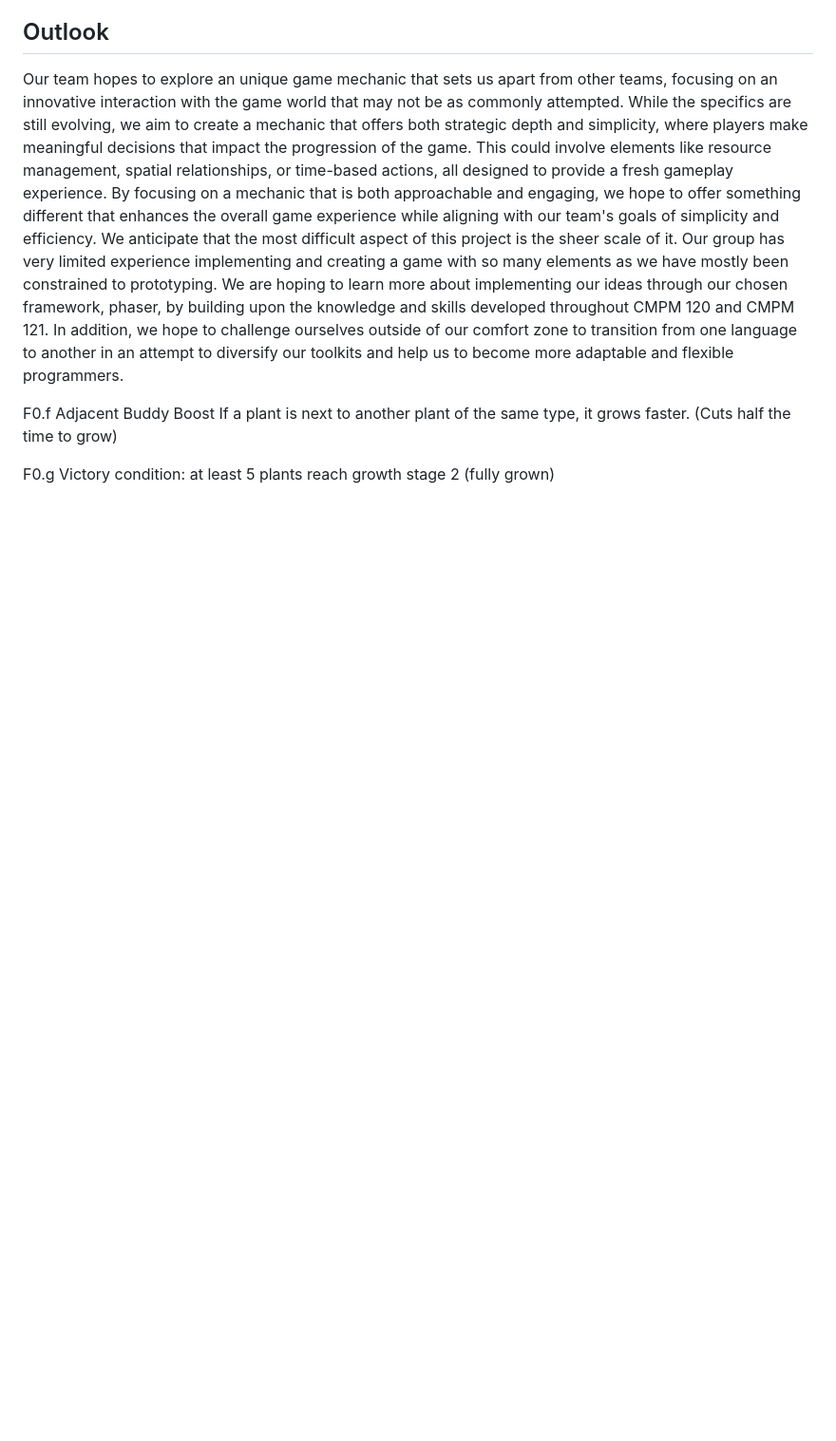
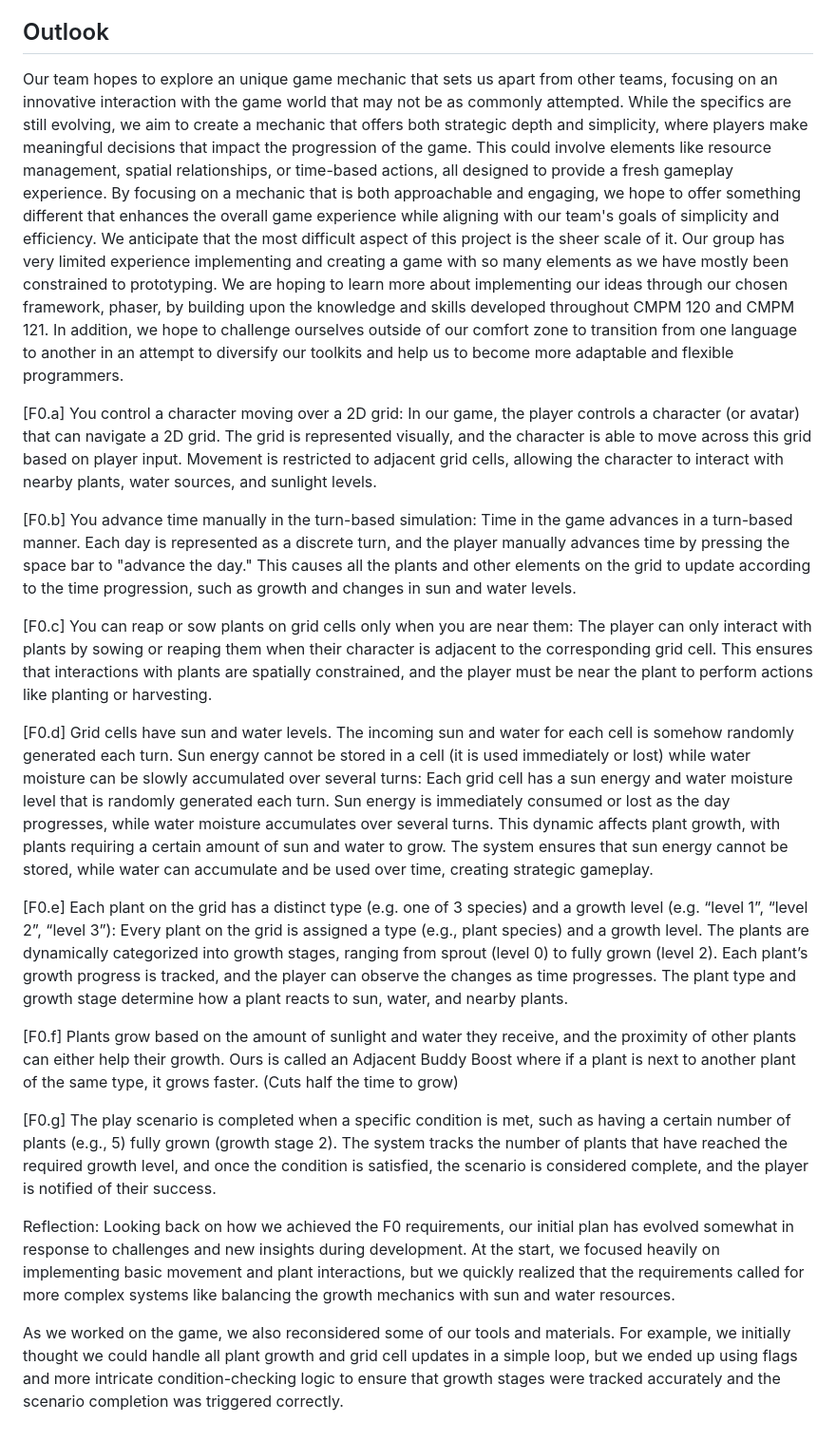
Before and after one commit to mikiz1738/CMPM-121-Team-15-Group-Project-, a Markdown page: README.md, the part around the change. Shown at 95% size. Drawn GitHub-style; blank space fills up the shorter version.

Commit message:
F0.devlog Complete (Check README for responses)

```diff
--- a/README.md
+++ b/README.md
@@ -18,9 +18,22 @@
  We anticipate that the most difficult aspect of this project is the sheer scale of it. Our group has very limited experience implementing and creating a game with so many elements as we have mostly been constrained to prototyping.
  We are hoping to learn more about implementing our ideas through our chosen framework, phaser, by building upon the knowledge and skills developed throughout CMPM 120 and CMPM 121. In addition, we hope to challenge ourselves outside of our comfort zone to transition from one language to another in an attempt to diversify our toolkits and help us to become more adaptable and flexible programmers.
 
-F0.f
-Adjacent Buddy Boost
-If a plant is next to another plant of the same type, it grows faster. (Cuts half the time to grow)
+[F0.a] You control a character moving over a 2D grid: In our game, the player controls a character (or avatar) that can navigate a 2D grid. The grid is represented visually, and the character is able to move across this grid based on player input. Movement is restricted to adjacent grid cells, allowing the character to interact with nearby plants, water sources, and sunlight levels.
 
-F0.g
-Victory condition: at least 5 plants reach growth stage 2 (fully grown)
+[F0.b] You advance time manually in the turn-based simulation: Time in the game advances in a turn-based manner. Each day is represented as a discrete turn, and the player manually advances time by pressing the space bar to "advance the day." This causes all the plants and other elements on the grid to update according to the time progression, such as growth and changes in sun and water levels.
+
+[F0.c] You can reap or sow plants on grid cells only when you are near them: The player can only interact with plants by sowing or reaping them when their character is adjacent to the corresponding grid cell. This ensures that interactions with plants are spatially constrained, and the player must be near the plant to perform actions like planting or harvesting.
+
+[F0.d] Grid cells have sun and water levels. The incoming sun and water for each cell is somehow randomly generated each turn. Sun energy cannot be stored in a cell (it is used immediately or lost) while water moisture can be slowly accumulated over several turns: Each grid cell has a sun energy and water moisture level that is randomly generated each turn. Sun energy is immediately consumed or lost as the day progresses, while water moisture accumulates over several turns. This dynamic affects plant growth, with plants requiring a certain amount of sun and water to grow. The system ensures that sun energy cannot be stored, while water can accumulate and be used over time, creating strategic gameplay.
+
+[F0.e] Each plant on the grid has a distinct type (e.g. one of 3 species) and a growth level (e.g. “level 1”, “level 2”, “level 3”): Every plant on the grid is assigned a type (e.g., plant species) and a growth level. The plants are dynamically categorized into growth stages, ranging from sprout (level 0) to fully grown (level 2). Each plant’s growth progress is tracked, and the player can observe the changes as time progresses. The plant type and growth stage determine how a plant reacts to sun, water, and nearby plants.
+
+[F0.f] Plants grow based on the amount of sunlight and water they receive, and the proximity of other plants can either help their growth.
+Ours is called an Adjacent Buddy Boost where if a plant is next to another plant of the same type, it grows faster. (Cuts half the time to grow)
+
+[F0.g] The play scenario is completed when a specific condition is met, such as having a certain number of plants (e.g., 5) fully grown (growth stage 2). The system tracks the number of plants that have reached the required growth level, and once the condition is satisfied, the scenario is considered complete, and the player is notified of their success.
+
+Reflection:
+Looking back on how we achieved the F0 requirements, our initial plan has evolved somewhat in response to challenges and new insights during development. At the start, we focused heavily on implementing basic movement and plant interactions, but we quickly realized that the requirements called for more complex systems like balancing the growth mechanics with sun and water resources.
+
+As we worked on the game, we also reconsidered some of our tools and materials. For example, we initially thought we could handle all plant growth and grid cell updates in a simple loop, but we ended up using flags and more intricate condition-checking logic to ensure that growth stages were tracked accurately and the scenario completion was triggered correctly.
```
